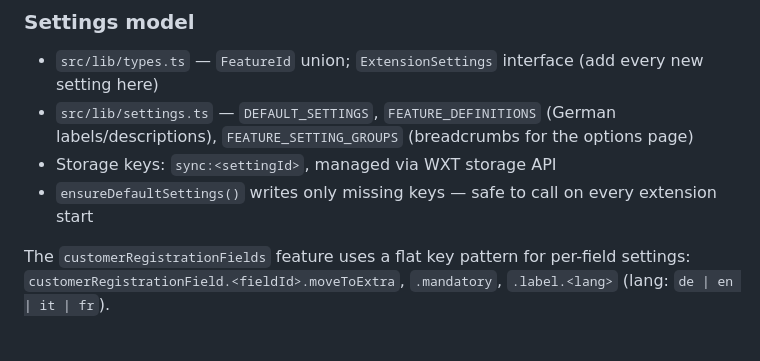
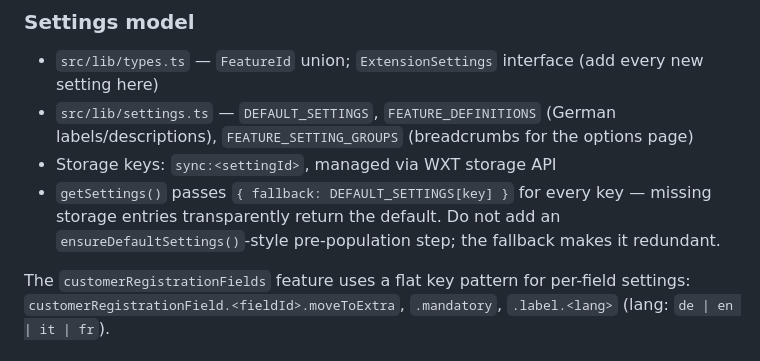
Before and after one commit to MichalBryxi/approom-customiser, a Markdown page: CLAUDE.md, the part around the change. GitHub-like rendering.

Commit message:
docs: note that getSettings() fallback makes default pre-population redundant
Co-Authored-By: Claude Sonnet 4.6 <noreply@anthropic.com>

```diff
--- a/CLAUDE.md
+++ b/CLAUDE.md
@@ -66,7 +66,7 @@ For behavior-only features (no visible UI), mount a hidden wrapper using the `mo
 - `src/lib/types.ts` — `FeatureId` union; `ExtensionSettings` interface (add every new setting here)
 - `src/lib/settings.ts` — `DEFAULT_SETTINGS`, `FEATURE_DEFINITIONS` (German labels/descriptions), `FEATURE_SETTING_GROUPS` (breadcrumbs for the options page)
 - Storage keys: `sync:<settingId>`, managed via WXT storage API
-- `ensureDefaultSettings()` writes only missing keys — safe to call on every extension start
+- `getSettings()` passes `{ fallback: DEFAULT_SETTINGS[key] }` for every key — missing storage entries transparently return the default. Do not add an `ensureDefaultSettings()`-style pre-population step; the fallback makes it redundant.
 
 The `customerRegistrationFields` feature uses a flat key pattern for per-field settings:
 `customerRegistrationField.<fieldId>.moveToExtra`, `.mandatory`, `.label.<lang>` (lang: `de | en | it | fr`).
```
